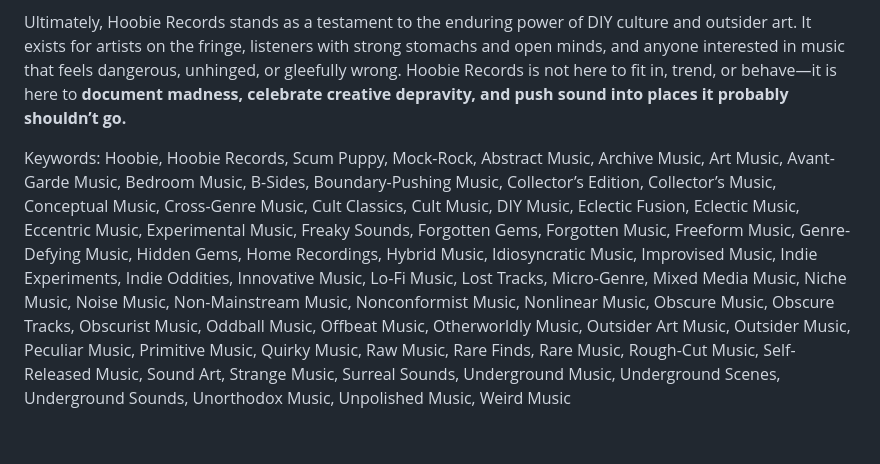
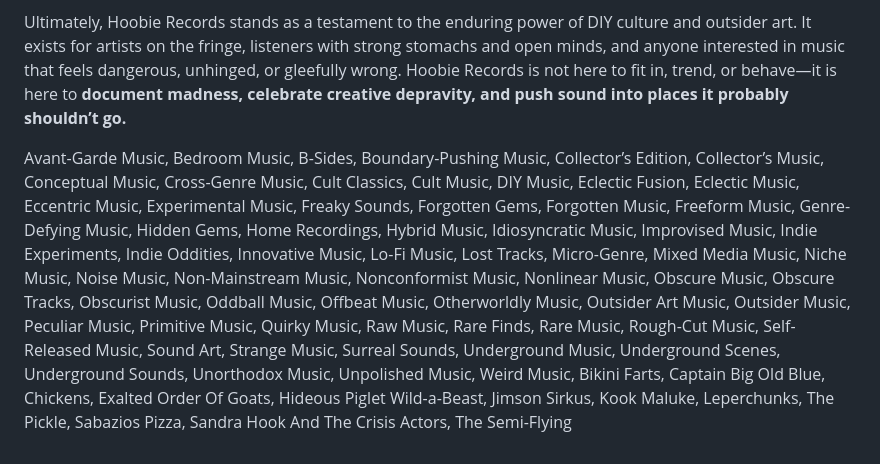
Before and after one commit to hoobierecords/hoobierecords.github.io, a Markdown page: README.md, the part around the change. Rendered like a GitHub page.

```diff
--- a/README.md
+++ b/README.md
@@ -11,4 +11,4 @@ The label operates primarily through **Bandcamp**, maintaining a direct connecti
 
 Ultimately, Hoobie Records stands as a testament to the enduring power of DIY culture and outsider art. It exists for artists on the fringe, listeners with strong stomachs and open minds, and anyone interested in music that feels dangerous, unhinged, or gleefully wrong. Hoobie Records is not here to fit in, trend, or behave—it is here to **document madness, celebrate creative depravity, and push sound into places it probably shouldn’t go.**
 
-Keywords: Hoobie, Hoobie Records, Scum Puppy, Mock-Rock, Abstract Music, Archive Music, Art Music, Avant-Garde Music, Bedroom Music, B-Sides, Boundary-Pushing Music, Collector’s Edition, Collector’s Music, Conceptual Music, Cross-Genre Music, Cult Classics, Cult Music, DIY Music, Eclectic Fusion, Eclectic Music, Eccentric Music, Experimental Music, Freaky Sounds, Forgotten Gems, Forgotten Music, Freeform Music, Genre-Defying Music, Hidden Gems, Home Recordings, Hybrid Music, Idiosyncratic Music, Improvised Music, Indie Experiments, Indie Oddities, Innovative Music, Lo-Fi Music, Lost Tracks, Micro-Genre, Mixed Media Music, Niche Music, Noise Music, Non-Mainstream Music, Nonconformist Music, Nonlinear Music, Obscure Music, Obscure Tracks, Obscurist Music, Oddball Music, Offbeat Music, Otherworldly Music, Outsider Art Music, Outsider Music, Peculiar Music, Primitive Music, Quirky Music, Raw Music, Rare Finds, Rare Music, Rough-Cut Music, Self-Released Music, Sound Art, Strange Music, Surreal Sounds, Underground Music, Underground Scenes, Underground Sounds, Unorthodox Music, Unpolished Music, Weird Music
+Avant-Garde Music, Bedroom Music, B-Sides, Boundary-Pushing Music, Collector’s Edition, Collector’s Music, Conceptual Music, Cross-Genre Music, Cult Classics, Cult Music, DIY Music, Eclectic Fusion, Eclectic Music, Eccentric Music, Experimental Music, Freaky Sounds, Forgotten Gems, Forgotten Music, Freeform Music, Genre-Defying Music, Hidden Gems, Home Recordings, Hybrid Music, Idiosyncratic Music, Improvised Music, Indie Experiments, Indie Oddities, Innovative Music, Lo-Fi Music, Lost Tracks, Micro-Genre, Mixed Media Music, Niche Music, Noise Music, Non-Mainstream Music, Nonconformist Music, Nonlinear Music, Obscure Music, Obscure Tracks, Obscurist Music, Oddball Music, Offbeat Music, Otherworldly Music, Outsider Art Music, Outsider Music, Peculiar Music, Primitive Music, Quirky Music, Raw Music, Rare Finds, Rare Music, Rough-Cut Music, Self-Released Music, Sound Art, Strange Music, Surreal Sounds, Underground Music, Underground Scenes, Underground Sounds, Unorthodox Music, Unpolished Music, Weird Music, Bikini Farts, Captain Big Old Blue, Chickens, Exalted Order Of Goats, Hideous Piglet Wild-a-Beast, Jimson Sirkus, Kook Maluke, Leperchunks, The Pickle, Sabazios Pizza, Sandra Hook And The Crisis Actors, The Semi-Flying
```
